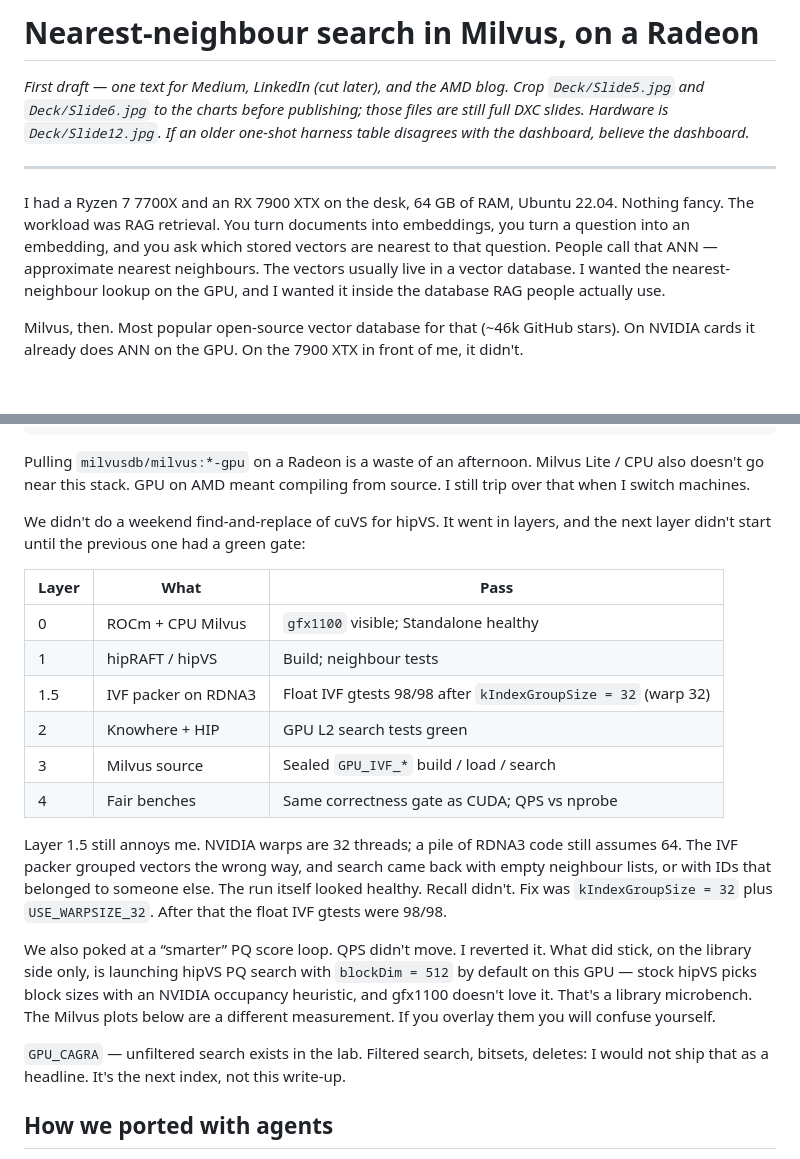
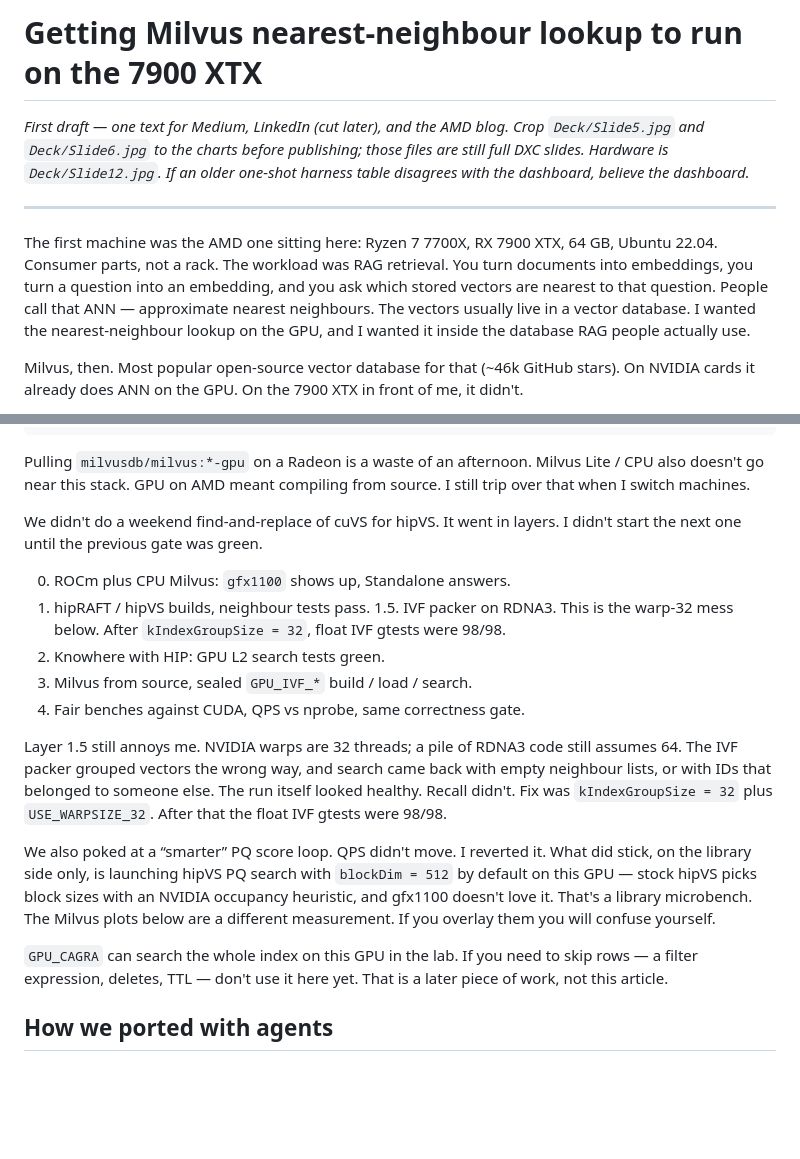
Before and after one commit to konkolchin/cuda-to-hip, a Markdown page: article_milvus_hip_v1.md, 2 parts joined by grey strips. Rendered like a GitHub page; blank space fills up the shorter version.

Commit message:
Rewrite the three ZeroGPT-flagged spots: title/opener, layers table, CAGRA line.
Lists instead of a markdown table; less catalog cadence in the first sentence.

Co-authored-by: Cursor <cursoragent@cursor.com>

```diff
--- a/article_milvus_hip_v1.md
+++ b/article_milvus_hip_v1.md
@@ -1,10 +1,10 @@
-# Nearest-neighbour search in Milvus, on a Radeon
+# Getting Milvus nearest-neighbour lookup to run on the 7900 XTX
 
 *First draft — one text for Medium, LinkedIn (cut later), and the AMD blog. Crop `Deck/Slide5.jpg` and `Deck/Slide6.jpg` to the charts before publishing; those files are still full DXC slides. Hardware is `Deck/Slide12.jpg`. If an older one-shot harness table disagrees with the dashboard, believe the dashboard.*
 
 ---
 
-I had a Ryzen 7 7700X and an RX 7900 XTX on the desk, 64 GB of RAM, Ubuntu 22.04. Nothing fancy. The workload was RAG retrieval. You turn documents into embeddings, you turn a question into an embedding, and you ask which stored vectors are nearest to that question. People call that ANN — approximate nearest neighbours. The vectors usually live in a vector database. I wanted the nearest-neighbour lookup on the GPU, and I wanted it inside the database RAG people actually use.
+The first machine was the AMD one sitting here: Ryzen 7 7700X, RX 7900 XTX, 64 GB, Ubuntu 22.04. Consumer parts, not a rack. The workload was RAG retrieval. You turn documents into embeddings, you turn a question into an embedding, and you ask which stored vectors are nearest to that question. People call that ANN — approximate nearest neighbours. The vectors usually live in a vector database. I wanted the nearest-neighbour lookup on the GPU, and I wanted it inside the database RAG people actually use.
 
 Milvus, then. Most popular open-source vector database for that (~46k GitHub stars). On NVIDIA cards it already does ANN on the GPU. On the 7900 XTX in front of me, it didn't.
 
@@ -29,22 +29,20 @@ pymilvus
 
 Pulling `milvusdb/milvus:*-gpu` on a Radeon is a waste of an afternoon. Milvus Lite / CPU also doesn't go near this stack. GPU on AMD meant compiling from source. I still trip over that when I switch machines.
 
-We didn't do a weekend find-and-replace of cuVS for hipVS. It went in layers, and the next layer didn't start until the previous one had a green gate:
+We didn't do a weekend find-and-replace of cuVS for hipVS. It went in layers. I didn't start the next one until the previous gate was green.
 
-| Layer | What | Pass |
-| --- | --- | --- |
-| 0 | ROCm + CPU Milvus | `gfx1100` visible; Standalone healthy |
-| 1 | hipRAFT / hipVS | Build; neighbour tests |
-| 1.5 | IVF packer on RDNA3 | Float IVF gtests 98/98 after `kIndexGroupSize = 32` (warp 32) |
-| 2 | Knowhere + HIP | GPU L2 search tests green |
-| 3 | Milvus source | Sealed `GPU_IVF_*` build / load / search |
-| 4 | Fair benches | Same correctness gate as CUDA; QPS vs nprobe |
+0. ROCm plus CPU Milvus: `gfx1100` shows up, Standalone answers.
+1. hipRAFT / hipVS builds, neighbour tests pass.
+1.5. IVF packer on RDNA3. This is the warp-32 mess below. After `kIndexGroupSize = 32`, float IVF gtests were 98/98.
+2. Knowhere with HIP: GPU L2 search tests green.
+3. Milvus from source, sealed `GPU_IVF_*` build / load / search.
+4. Fair benches against CUDA, QPS vs nprobe, same correctness gate.
 
 Layer 1.5 still annoys me. NVIDIA warps are 32 threads; a pile of RDNA3 code still assumes 64. The IVF packer grouped vectors the wrong way, and search came back with empty neighbour lists, or with IDs that belonged to someone else. The run itself looked healthy. Recall didn't. Fix was `kIndexGroupSize = 32` plus `USE_WARPSIZE_32`. After that the float IVF gtests were 98/98.
 
 We also poked at a “smarter” PQ score loop. QPS didn't move. I reverted it. What did stick, on the library side only, is launching hipVS PQ search with `blockDim = 512` by default on this GPU — stock hipVS picks block sizes with an NVIDIA occupancy heuristic, and gfx1100 doesn't love it. That's a library microbench. The Milvus plots below are a different measurement. If you overlay them you will confuse yourself.
 
-`GPU_CAGRA` — unfiltered search exists in the lab. Filtered search, bitsets, deletes: I would not ship that as a headline. It's the next index, not this write-up.
+`GPU_CAGRA` can search the whole index on this GPU in the lab. If you need to skip rows — a filter expression, deletes, TTL — don't use it here yet. That is a later piece of work, not this article.
 
 ## How we ported with agents
 
```
